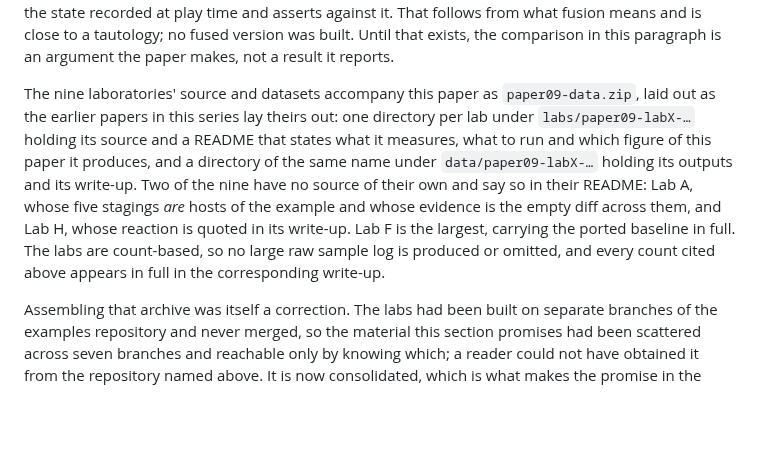
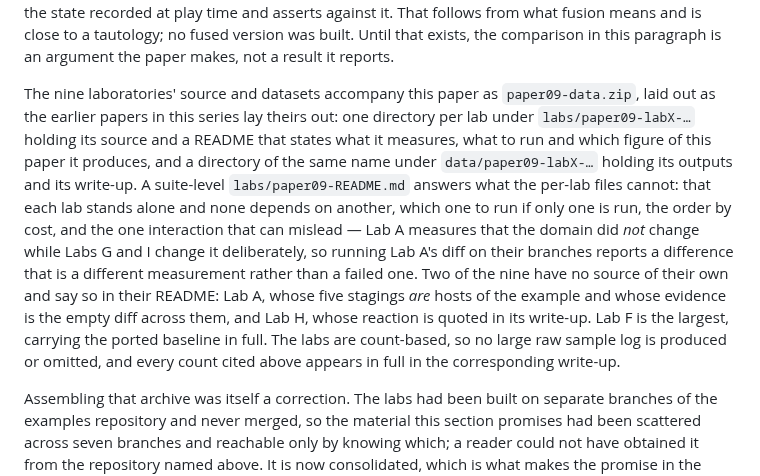
Before and after one commit to alvaroNCubo/puppeteer-papers, a Markdown page: 09-identity-precedes-staging.md, the part around the change. Drawn GitHub-style; blank space fills up the shorter version.

```diff
--- a/09-identity-precedes-staging.md
+++ b/09-identity-precedes-staging.md
@@ -510,7 +510,7 @@ The measurement this paper had never taken is the converse ripple. When the doma
 
 One finding is a caution rather than a result, and it applies to every replay measurement including this paper's. Three of the eight replay fixtures did not *fail*: they answered. A game recorded as having cleared twenty rows replayed as having cleared two; one recorded at six replayed at four; and the third, recorded at zero, replayed at zero — correct, because the acts it lost happened to clear nothing, so the truncation was invisible in exactly the scalars a reader checks. The cause was a defect in the substrate's index rather than anything about the model, and it has since been fixed upstream, this lab being one of two independent reports that found it. The lesson survives the fix, and §8.4 states it as a rule: a replay checked only for internal consistency will pass while being wrong, so this lab now carries the state recorded at play time and asserts against it. That follows from what fusion means and is close to a tautology; no fused version was built. Until that exists, the comparison in this paragraph is an argument the paper makes, not a result it reports.
 
-The nine laboratories' source and datasets accompany this paper as `paper09-data.zip`, laid out as the earlier papers in this series lay theirs out: one directory per lab under `labs/paper09-labX-…` holding its source and a README that states what it measures, what to run and which figure of this paper it produces, and a directory of the same name under `data/paper09-labX-…` holding its outputs and its write-up. Two of the nine have no source of their own and say so in their README: Lab A, whose five stagings *are* hosts of the example and whose evidence is the empty diff across them, and Lab H, whose reaction is quoted in its write-up. Lab F is the largest, carrying the ported baseline in full. The labs are count-based, so no large raw sample log is produced or omitted, and every count cited above appears in full in the corresponding write-up.
+The nine laboratories' source and datasets accompany this paper as `paper09-data.zip`, laid out as the earlier papers in this series lay theirs out: one directory per lab under `labs/paper09-labX-…` holding its source and a README that states what it measures, what to run and which figure of this paper it produces, and a directory of the same name under `data/paper09-labX-…` holding its outputs and its write-up. A suite-level `labs/paper09-README.md` answers what the per-lab files cannot: that each lab stands alone and none depends on another, which one to run if only one is run, the order by cost, and the one interaction that can mislead — Lab A measures that the domain did *not* change while Labs G and I change it deliberately, so running Lab A's diff on their branches reports a difference that is a different measurement rather than a failed one. Two of the nine have no source of their own and say so in their README: Lab A, whose five stagings *are* hosts of the example and whose evidence is the empty diff across them, and Lab H, whose reaction is quoted in its write-up. Lab F is the largest, carrying the ported baseline in full. The labs are count-based, so no large raw sample log is produced or omitted, and every count cited above appears in full in the corresponding write-up.
 
 Assembling that archive was itself a correction. The labs had been built on separate branches of the examples repository and never merged, so the material this section promises had been scattered across seven branches and reachable only by knowing which; a reader could not have obtained it from the repository named above. It is now consolidated, which is what makes the promise in the previous paragraph one a reader can act on.
 
```
Also changed, not shown: labs/paper09-README.md (added, +78 -0 lines).
